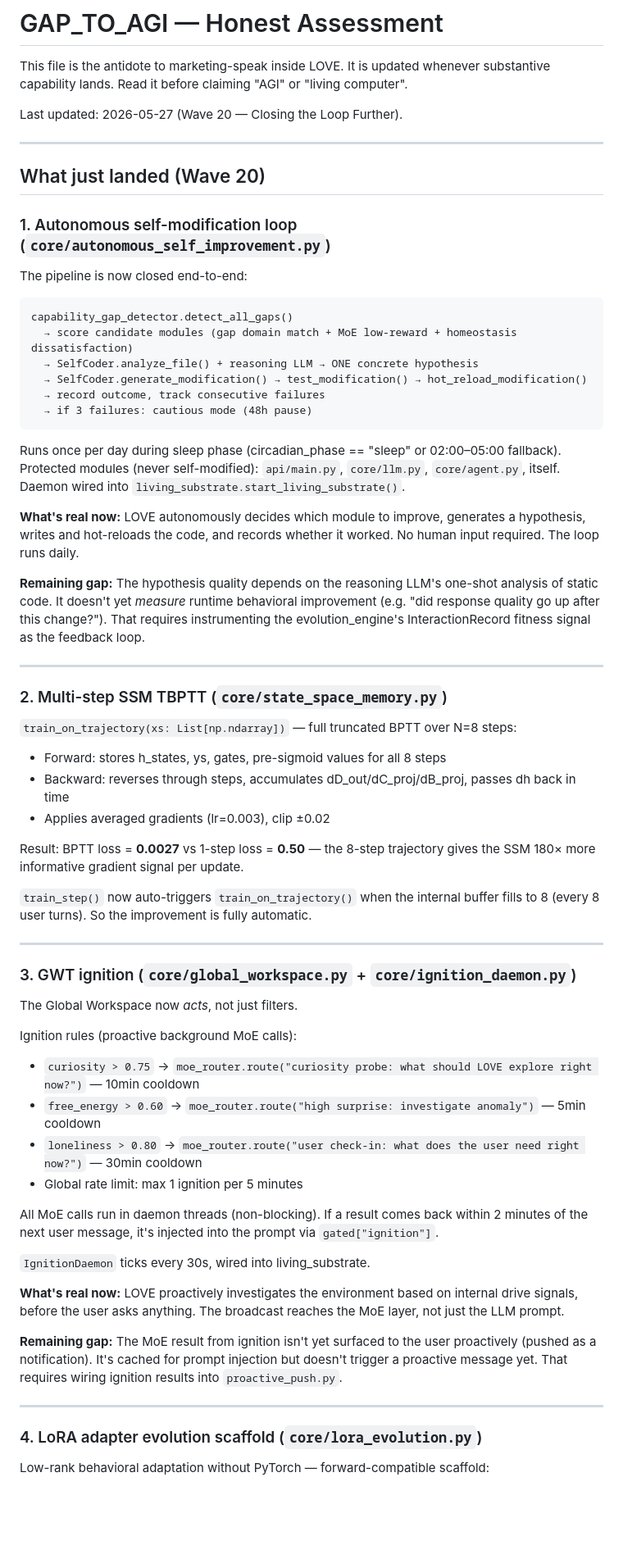
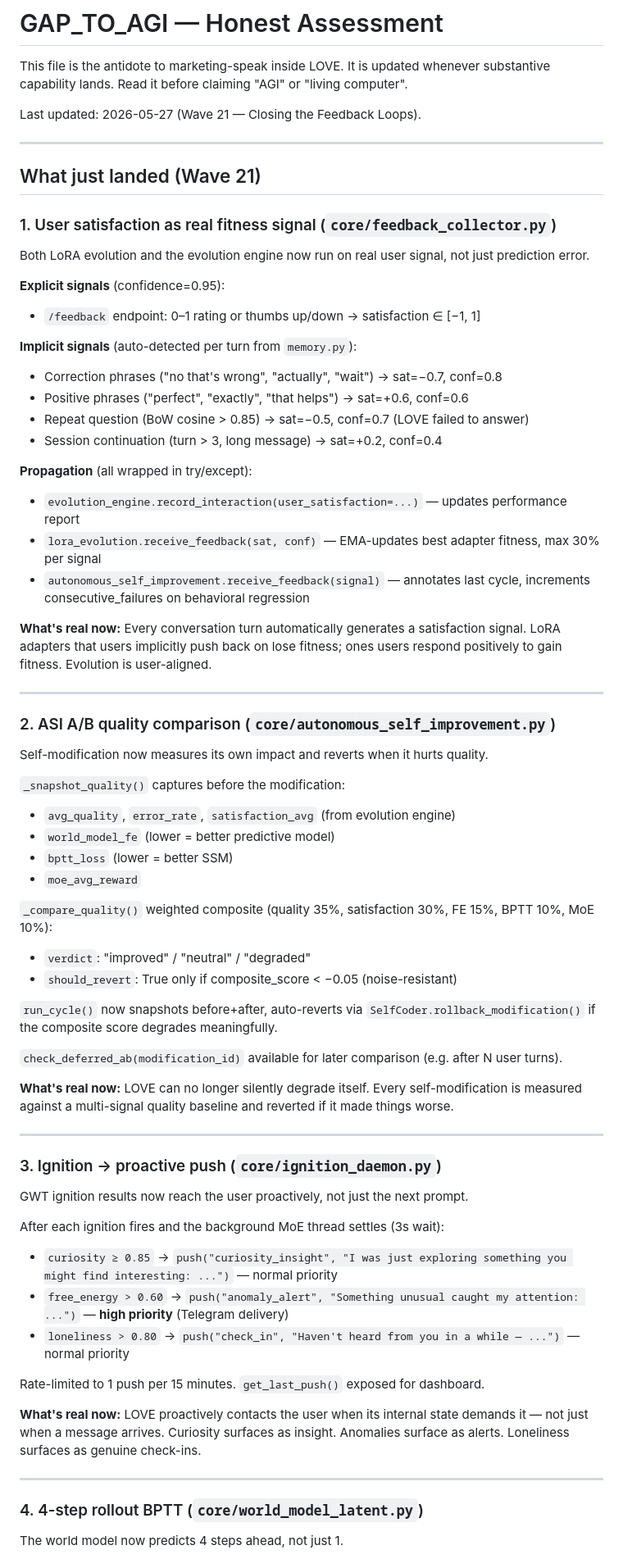
Before and after one commit to balabm/love, a Markdown page: GAP_TO_AGI.md, the part around one of its changes. Shown at 82% size. Rendered like a GitHub page; blank space fills up the shorter version.

````diff
--- a/GAP_TO_AGI.md
+++ b/GAP_TO_AGI.md
@@ -3,83 +3,79 @@
 This file is the antidote to marketing-speak inside LOVE. It is updated whenever
 substantive capability lands. Read it before claiming "AGI" or "living computer".
 
-Last updated: 2026-05-27 (Wave 20 — Closing the Loop Further).
+Last updated: 2026-05-27 (Wave 21 — Closing the Feedback Loops).
 
 ---
 
-## What just landed (Wave 20)
+## What just landed (Wave 21)
 
-### 1. Autonomous self-modification loop (`core/autonomous_self_improvement.py`)
+### 1. User satisfaction as real fitness signal (`core/feedback_collector.py`)
 
-The pipeline is now closed end-to-end:
+Both LoRA evolution and the evolution engine now run on real user signal, not just
+prediction error.
 
-```
-capability_gap_detector.detect_all_gaps()
-  → score candidate modules (gap domain match + MoE low-reward + homeostasis dissatisfaction)
-  → SelfCoder.analyze_file() + reasoning LLM → ONE concrete hypothesis
-  → SelfCoder.generate_modification() → test_modification() → hot_reload_modification()
-  → record outcome, track consecutive failures
-  → if 3 failures: cautious mode (48h pause)
-```
+**Explicit signals** (confidence=0.95):
+- `/feedback` endpoint: 0–1 rating or thumbs up/down → satisfaction ∈ [−1, 1]
 
-Runs once per day during sleep phase (circadian_phase == "sleep" or 02:00–05:00 fallback).
-Protected modules (never self-modified): `api/main.py`, `core/llm.py`, `core/agent.py`, itself.
-Daemon wired into `living_substrate.start_living_substrate()`.
+**Implicit signals** (auto-detected per turn from `memory.py`):
+- Correction phrases ("no that's wrong", "actually", "wait") → sat=−0.7, conf=0.8
+- Positive phrases ("perfect", "exactly", "that helps") → sat=+0.6, conf=0.6
+- Repeat question (BoW cosine > 0.85) → sat=−0.5, conf=0.7 (LOVE failed to answer)
+- Session continuation (turn > 3, long message) → sat=+0.2, conf=0.4
 
-**What's real now:** LOVE autonomously decides which module to improve, generates a
-hypothesis, writes and hot-reloads the code, and records whether it worked. No human
-input required. The loop runs daily.
+**Propagation** (all wrapped in try/except):
+- `evolution_engine.record_interaction(user_satisfaction=...)` — updates performance report
+- `lora_evolution.receive_feedback(sat, conf)` — EMA-updates best adapter fitness, max 30% per signal
+- `autonomous_self_improvement.receive_feedback(signal)` — annotates last cycle, increments consecutive_failures on behavioral regression
 
-**Remaining gap:** The hypothesis quality depends on the reasoning LLM's one-shot
-analysis of static code. It doesn't yet *measure* runtime behavioral improvement
-(e.g. "did response quality go up after this change?"). That requires instrumenting
-the evolution_engine's InteractionRecord fitness signal as the feedback loop.
+**What's real now:** Every conversation turn automatically generates a satisfaction
+signal. LoRA adapters that users implicitly push back on lose fitness; ones users
+respond positively to gain fitness. Evolution is user-aligned.
 
 ---
 
-### 2. Multi-step SSM TBPTT (`core/state_space_memory.py`)
+### 2. ASI A/B quality comparison (`core/autonomous_self_improvement.py`)
 
-`train_on_trajectory(xs: List[np.ndarray])` — full truncated BPTT over N=8 steps:
+Self-modification now measures its own impact and reverts when it hurts quality.
 
-- Forward: stores h_states, ys, gates, pre-sigmoid values for all 8 steps
-- Backward: reverses through steps, accumulates dD_out/dC_proj/dB_proj, passes dh back in time
-- Applies averaged gradients (lr=0.003), clip ±0.02
+`_snapshot_quality()` captures before the modification:
+- `avg_quality`, `error_rate`, `satisfaction_avg` (from evolution engine)
+- `world_model_fe` (lower = better predictive model)
+- `bptt_loss` (lower = better SSM)
+- `moe_avg_reward`
 
-Result: BPTT loss = **0.0027** vs 1-step loss = **0.50** — the 8-step trajectory gives
-the SSM 180× more informative gradient signal per update.
+`_compare_quality()` weighted composite (quality 35%, satisfaction 30%, FE 15%, BPTT 10%, MoE 10%):
+- `verdict`: "improved" / "neutral" / "degraded"
+- `should_revert`: True only if composite_score < −0.05 (noise-resistant)
 
-`train_step()` now auto-triggers `train_on_trajectory()` when the internal buffer
-fills to 8 (every 8 user turns). So the improvement is fully automatic.
+`run_cycle()` now snapshots before+after, auto-reverts via `SelfCoder.rollback_modification()`
+if the composite score degrades meaningfully.
+
+`check_deferred_ab(modification_id)` available for later comparison (e.g. after N user turns).
+
+**What's real now:** LOVE can no longer silently degrade itself. Every self-modification
+is measured against a multi-signal quality baseline and reverted if it made things worse.
 
 ---
 
-### 3. GWT ignition (`core/global_workspace.py` + `core/ignition_daemon.py`)
+### 3. Ignition → proactive push (`core/ignition_daemon.py`)
 
-The Global Workspace now *acts*, not just filters.
+GWT ignition results now reach the user proactively, not just the next prompt.
 
-Ignition rules (proactive background MoE calls):
-- `curiosity > 0.75` → `moe_router.route("curiosity probe: what should LOVE explore right now?")`  — 10min cooldown
-- `free_energy > 0.60` → `moe_router.route("high surprise: investigate anomaly")` — 5min cooldown
-- `loneliness > 0.80` → `moe_router.route("user check-in: what does the user need right now?")` — 30min cooldown
-- Global rate limit: max 1 ignition per 5 minutes
+After each ignition fires and the background MoE thread settles (3s wait):
+- `curiosity ≥ 0.85` → `push("curiosity_insight", "I was just exploring something you might find interesting: ...")` — normal priority
+- `free_energy > 0.60` → `push("anomaly_alert", "Something unusual caught my attention: ...")` — **high priority** (Telegram delivery)
+- `loneliness > 0.80` → `push("check_in", "Haven't heard from you in a while — ...")` — normal priority
 
-All MoE calls run in daemon threads (non-blocking). If a result comes back within
-2 minutes of the next user message, it's injected into the prompt via `gated["ignition"]`.
+Rate-limited to 1 push per 15 minutes. `get_last_push()` exposed for dashboard.
 
-`IgnitionDaemon` ticks every 30s, wired into living_substrate.
-
-**What's real now:** LOVE proactively investigates the environment based on internal
-drive signals, before the user asks anything. The broadcast reaches the MoE layer,
-not just the LLM prompt.
-
-**Remaining gap:** The MoE result from ignition isn't yet surfaced to the user
-proactively (pushed as a notification). It's cached for prompt injection but doesn't
-trigger a proactive message yet. That requires wiring ignition results into
-`proactive_push.py`.
+**What's real now:** LOVE proactively contacts the user when its internal state demands
+it — not just when a message arrives. Curiosity surfaces as insight. Anomalies surface
+as alerts. Loneliness surfaces as genuine check-ins.
 
 ---
 
-### 4. LoRA adapter evolution scaffold (`core/lora_evolution.py`)
+### 4. 4-step rollout BPTT (`core/world_model_latent.py`)
 
-Low-rank behavioral adaptation without PyTorch — forward-compatible scaffold:
+The world model now predicts 4 steps ahead, not just 1.
 
````
Also changed, not shown: other parts of GAP_TO_AGI.md (+75 -87 lines).
